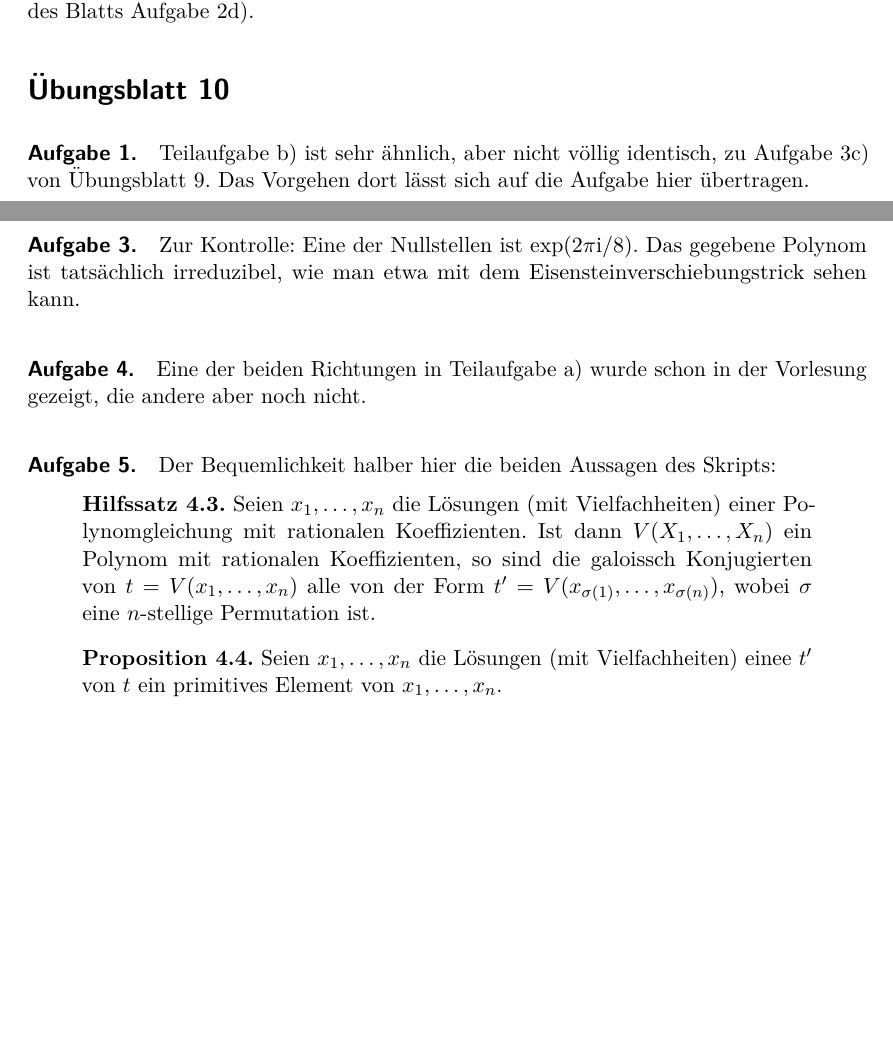
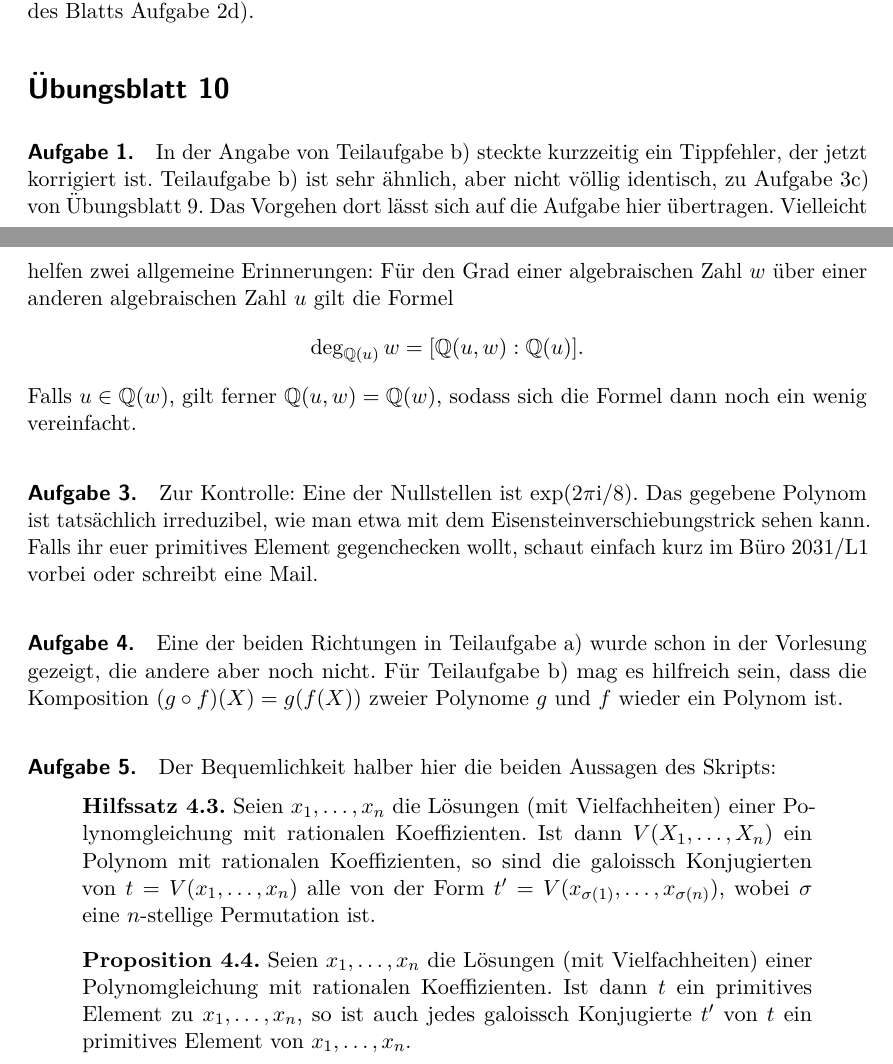
Before and after one commit to iblech/algebra, a LaTeX problem sheet (sonstiges/hinweise-uebungsaufgaben.tex): two parts of pages 5 and 6 of 6, joined at a grey line, cut so that both start at the same text, the shorter picture padded with empty space. Compiled offline with pdfLaTeX.

Commit message:
Tippfehler auf Blatt 10 korrigiert und Hinweise ergänzt

```diff
--- a/sonstiges/hinweise-uebungsaufgaben.tex
+++ b/sonstiges/hinweise-uebungsaufgaben.tex
@@ -290,16 +290,26 @@ die schwierigste Aufgabe des Blatts Aufgabe~2d).
 
 \section*{Übungsblatt 10}
 
-\paragraph{Aufgabe 1.} Teilaufgabe~b) ist sehr ähnlich, aber nicht völlig
+\paragraph{Aufgabe 1.} In der Angabe von Teilaufgabe~b) steckte kurzzeitig ein
+Tippfehler, der jetzt korrigiert ist. Teilaufgabe~b) ist sehr ähnlich, aber nicht völlig
 identisch, zu Aufgabe~3c) von Übungsblatt~9. Das Vorgehen dort lässt sich auf
-die Aufgabe hier übertragen.
+die Aufgabe hier übertragen. Vielleicht helfen zwei allgemeine Erinnerungen:
+Für den Grad einer algebraischen Zahl~$w$ über einer anderen algebraischen
+Zahl~$u$ gilt die Formel
+\[ \deg_{\QQ(u)} w = \gra{\QQ(u,w)}{\QQ(u)}. \]
+Falls~$u \in \QQ(w)$, gilt ferner~$\QQ(u,w) = \QQ(w)$, sodass sich die Formel
+dann noch ein wenig vereinfacht.
 
 \paragraph{Aufgabe 3.} Zur Kontrolle: Eine der Nullstellen
 ist~$\exp(2\pi\i/8)$. Das gegebene Polynom ist tatsächlich irreduzibel, wie man
-etwa mit dem Eisensteinverschiebungstrick sehen kann.
+etwa mit dem Eisensteinverschiebungstrick sehen kann. Falls ihr euer primitives
+Element gegenchecken wollt, schaut einfach kurz im Büro~2031/L1 vorbei oder
+schreibt eine Mail.
 
 \paragraph{Aufgabe 4.} Eine der beiden Richtungen in Teilaufgabe~a) wurde schon
-in der Vorlesung gezeigt, die andere aber noch nicht.
+in der Vorlesung gezeigt, die andere aber noch nicht. Für Teilaufgabe~b) mag es
+hilfreich sein, dass die Komposition~$(g \circ f)(X) = g(f(X))$ zweier
+Polynome~$g$ und~$f$ wieder ein Polynom ist.
 
 \paragraph{Aufgabe 5.} Der Bequemlichkeit halber hier die beiden Aussagen des
 Skripts:
@@ -315,7 +325,9 @@ Permutation ist.
 
 \begin{quote}
 \textbf{Proposition 4.4.}
-Seien~$x_1,\ldots,x_n$ die Lösungen (mit Vielfachheiten) einee~$t'$ von~$t$ ein
+Seien~$x_1,\ldots,x_n$ die Lösungen (mit Vielfachheiten) einer Polynomgleichung
+mit rationalen Koeffizienten. Ist dann~$t$ ein primitives Element
+zu~$x_1,\ldots,x_n$, so ist auch jedes galoissch Konjugierte~$t'$ von~$t$ ein
 primitives Element von~$x_1,\ldots,x_n$.
 \end{quote}
 
```
Also changed, not shown: uebung10.tex (+1 -1 lines), sonstiges/hinweise-uebungsaufgaben.pdf, uebung10.pdf.
